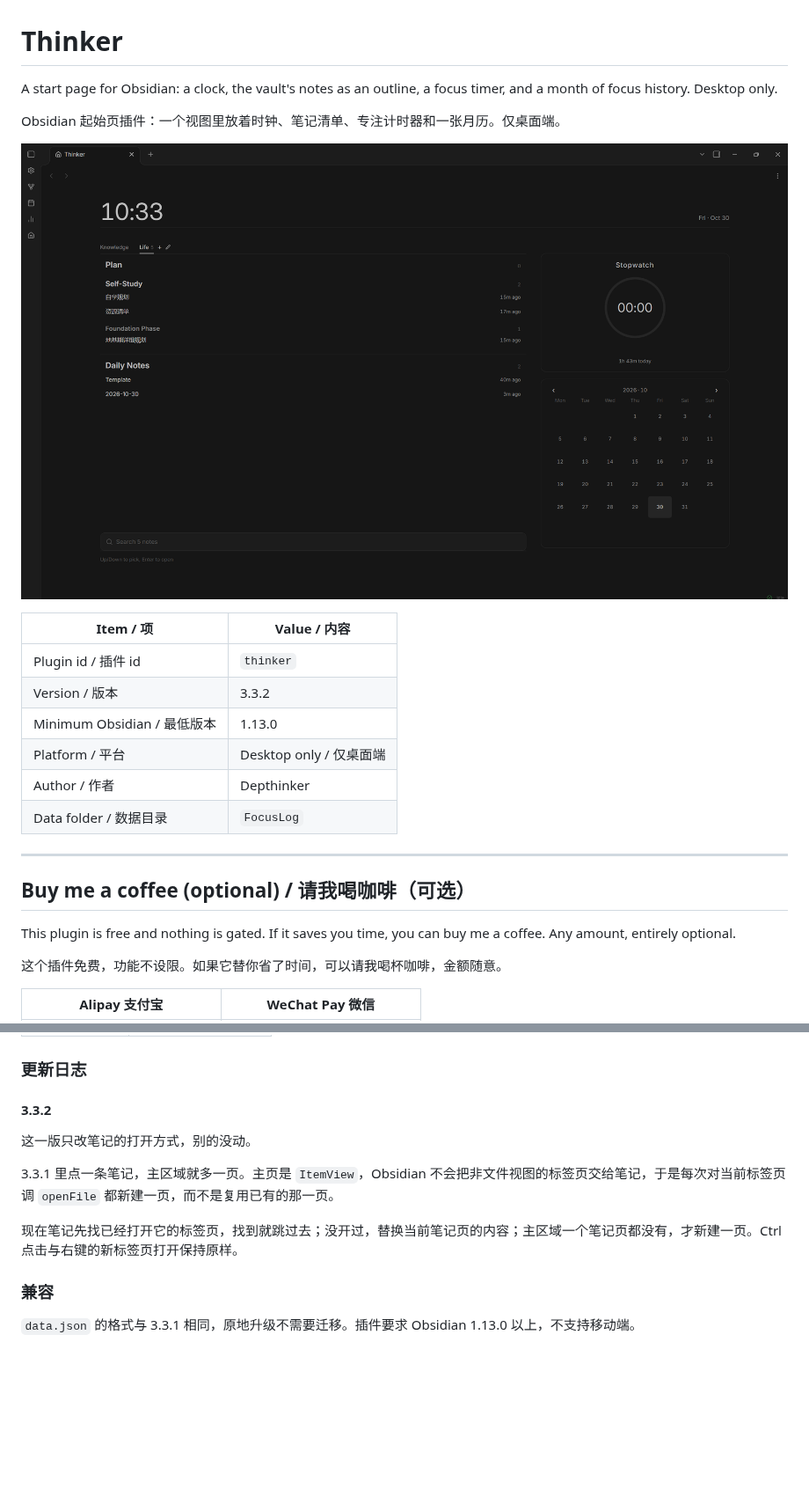
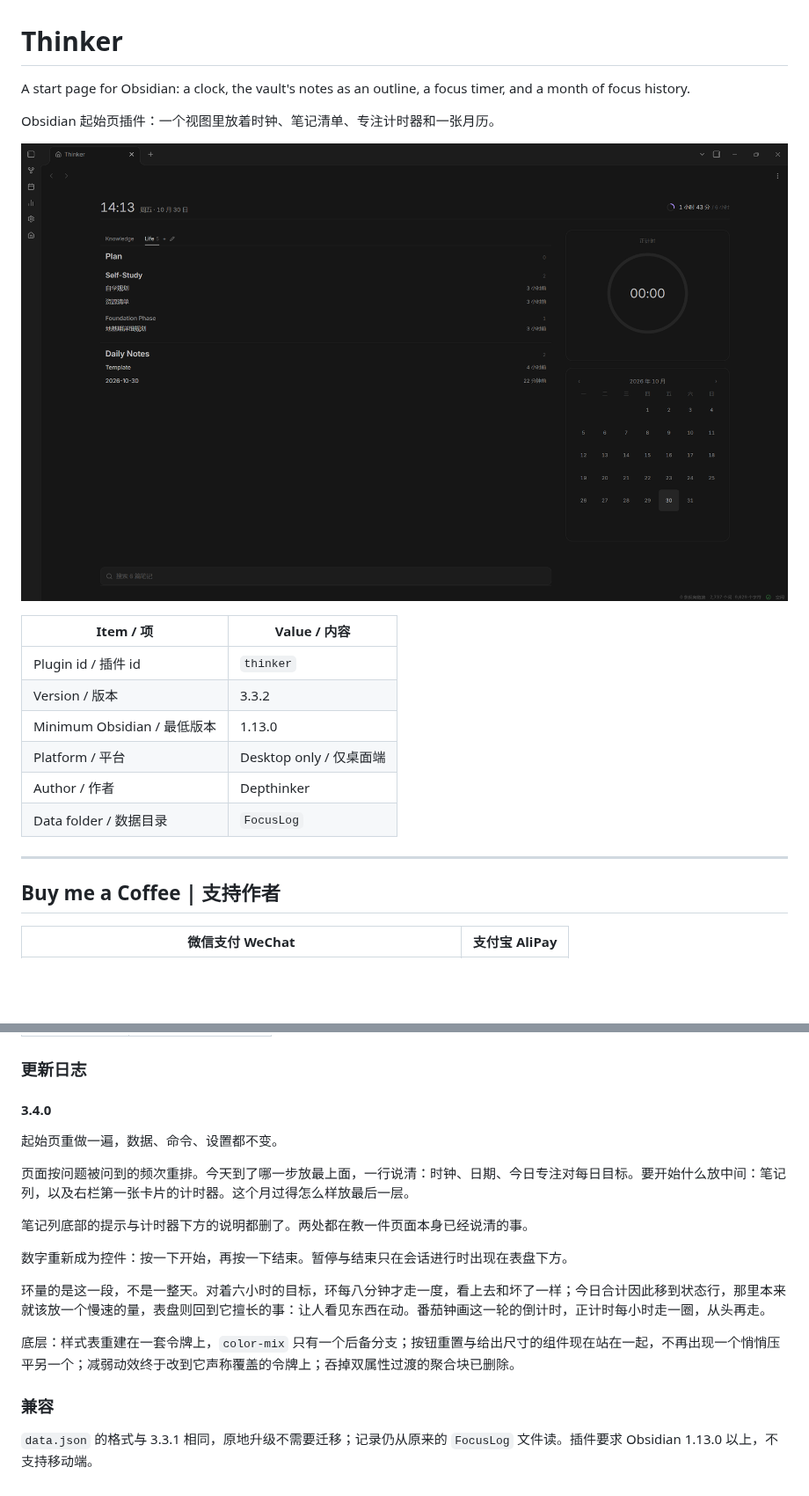
Before and after one commit to Depthinker925/Thinker, a Markdown page: README.md, 2 parts joined by grey strips. Shown at 88% size. Drawn GitHub-style; pictures changed too: assets/Thinker.png; blank space fills up the shorter version.

```diff
--- a/README.md
+++ b/README.md
@@ -1,8 +1,8 @@
 # Thinker
 
-A start page for Obsidian: a clock, the vault's notes as an outline, a focus timer, and a month of focus history. Desktop only.
+A start page for Obsidian: a clock, the vault's notes as an outline, a focus timer, and a month of focus history.
 
-Obsidian 起始页插件：一个视图里放着时钟、笔记清单、专注计时器和一张月历。仅桌面端。
+Obsidian 起始页插件：一个视图里放着时钟、笔记清单、专注计时器和一张月历。
 
 ![Thinker](assets/Thinker.png)
 
@@ -16,11 +16,6 @@ Obsidian 起始页插件：一个视图里放着时钟、笔记清单、专注
 | Data folder / 数据目录 | `FocusLog` |
 
 ---
-## Buy me a coffee (optional) / 请我喝咖啡（可选）
-
-This plugin is free and nothing is gated. If it saves you time, you can buy me a coffee. Any amount, entirely optional.
-
-这个插件免费，功能不设限。如果它替你省了时间，可以请我喝杯咖啡，金额随意。
-
-| Alipay 支付宝 | WeChat Pay 微信 |
+## Buy me a Coffee  |  支持作者
+| 微信支付 WeChat | 支付宝 AliPay |
 | --- | --- |
@@ -186,14 +199,21 @@ rest-count: 3
 
 ### 更新日志
 
-#### 3.3.2
+#### 3.4.0
 
-这一版只改笔记的打开方式，别的没动。
+起始页重做一遍，数据、命令、设置都不变。
 
-3.3.1 里点一条笔记，主区域就多一页。主页是 `ItemView`，Obsidian 不会把非文件视图的标签页交给笔记，于是每次对当前标签页调 `openFile` 都新建一页，而不是复用已有的那一页。
+页面按问题被问到的频次重排。今天到了哪一步放最上面，一行说清：时钟、日期、今日专注对每日目标。要开始什么放中间：笔记列，以及右栏第一张卡片的计时器。这个月过得怎么样放最后一层。
 
-现在笔记先找已经打开它的标签页，找到就跳过去；没开过，替换当前笔记页的内容；主区域一个笔记页都没有，才新建一页。Ctrl 点击与右键的新标签页打开保持原样。
+笔记列底部的提示与计时器下方的说明都删了。两处都在教一件页面本身已经说清的事。
+
+数字重新成为控件：按一下开始，再按一下结束。暂停与结束只在会话进行时出现在表盘下方。
+
+环量的是这一段，不是一整天。对着六小时的目标，环每八分钟才走一度，看上去和坏了一样；今日合计因此移到状态行，那里本来就该放一个慢速的量，表盘则回到它擅长的事：让人看见东西在动。番茄钟画这一轮的倒计时，正计时每小时走一圈，从头再走。
+
+底层：样式表重建在一套令牌上，`color-mix` 只有一个后备分支；按钮重置与给出尺寸的组件现在站在一起，不再出现一个悄悄压平另一个；减弱动效终于改到它声称覆盖的令牌上；吞掉双属性过渡的聚合块已删除。
+
 
 ### 兼容
 
-`data.json` 的格式与 3.3.1 相同，原地升级不需要迁移。插件要求 Obsidian 1.13.0 以上，不支持移动端。
+`data.json` 的格式与 3.3.1 相同，原地升级不需要迁移；记录仍从原来的 `FocusLog` 文件读。插件要求 Obsidian 1.13.0 以上，不支持移动端。
```
Also changed, not shown: other parts of README.md (+28 -10 lines), 4 other files.
